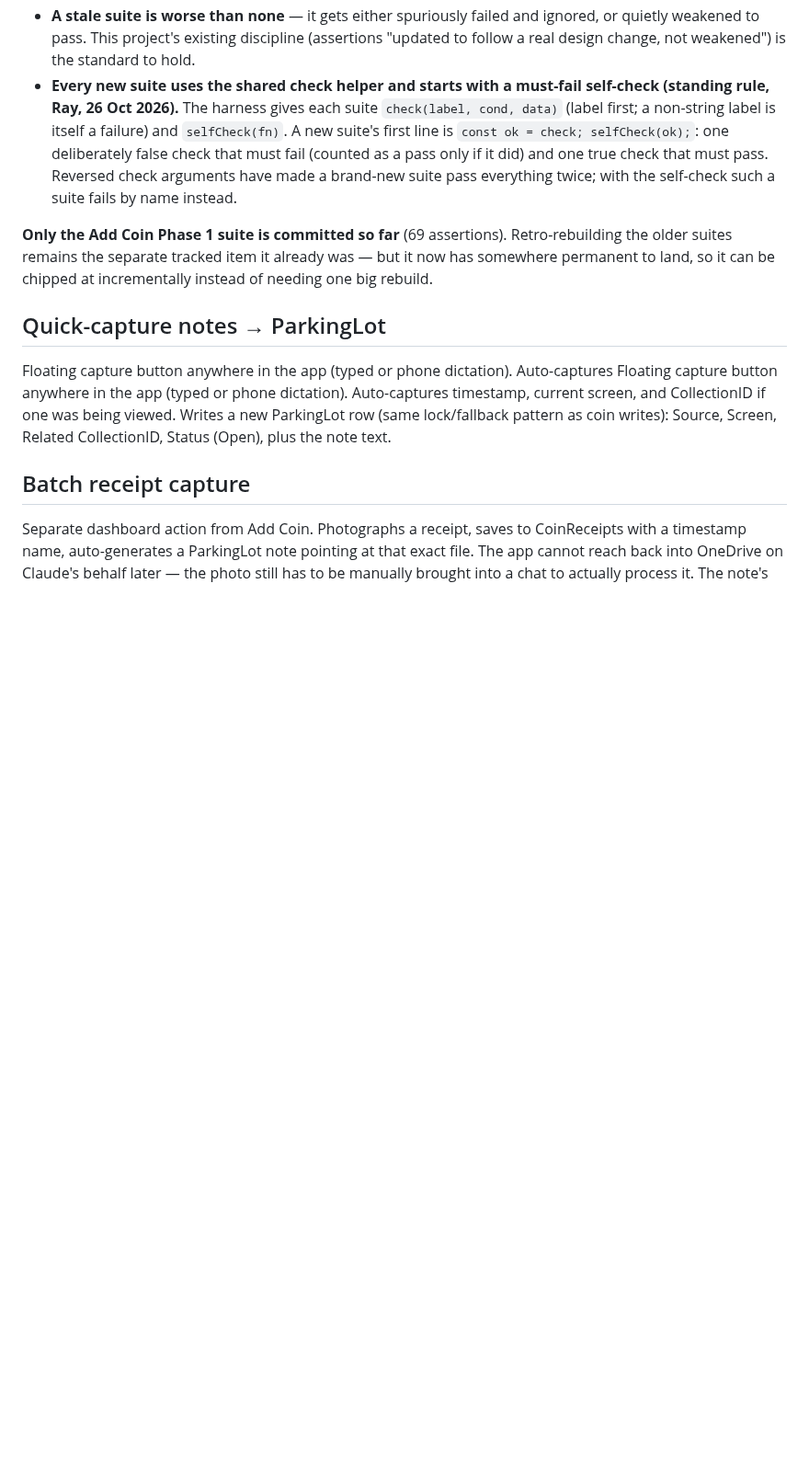
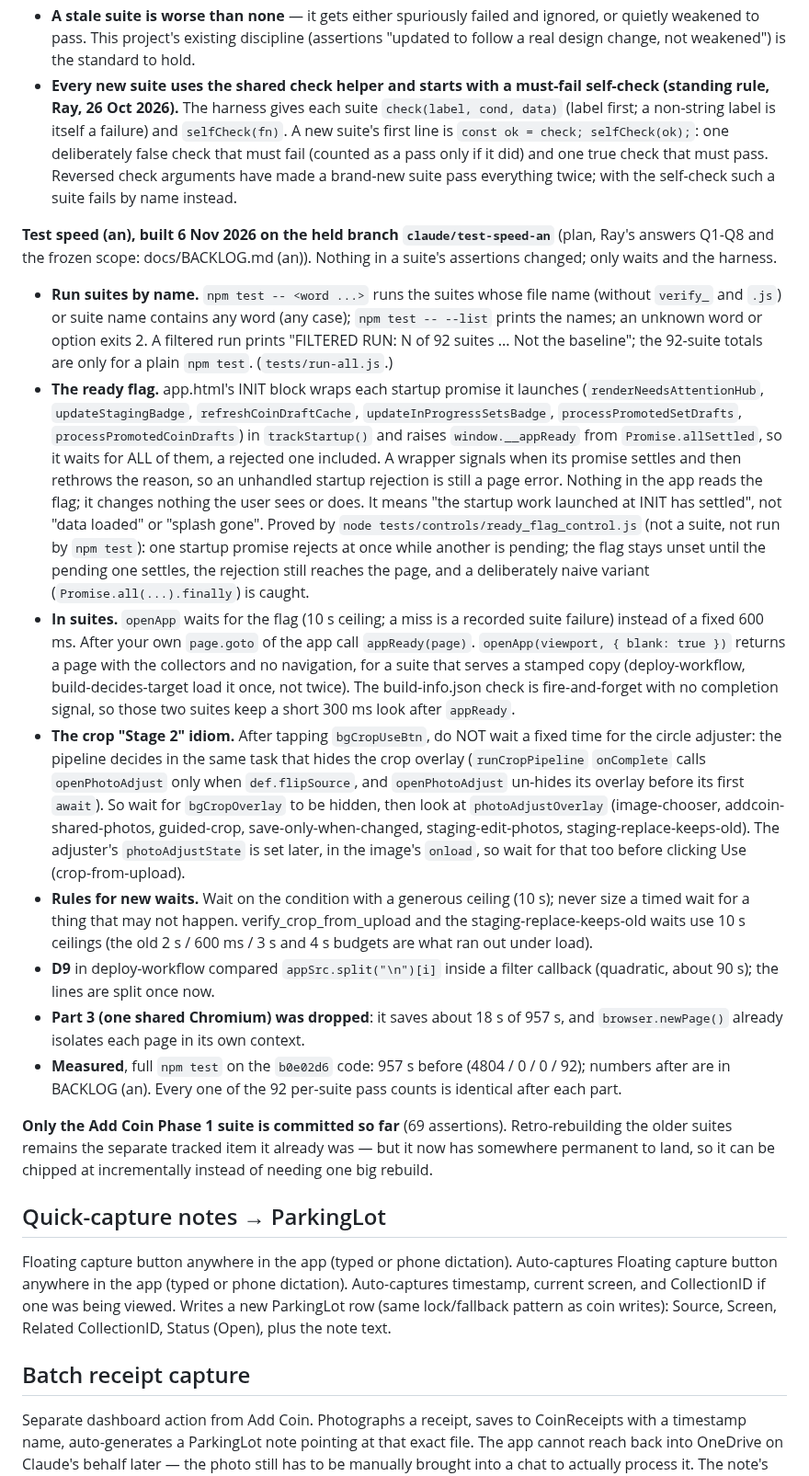
Before and after one commit to Salty224/coin-collection-app, a Markdown page: docs/ref/PLATFORM.md, the part around the change. Shown at 92% size. Rendered like a GitHub page; blank space fills up the shorter version.

Commit message:
(an) docs: PLATFORM.md write-up of the test-speed work (filter, ready flag, Stage 2 idiom, rules for new waits)
Co-Authored-By: Claude Sonnet 5.5 <noreply@anthropic.com>
Claude-Session: https://claude.ai/code/session_01LrAE9SrC4uyKtFMoX5Yj6G

```diff
--- a/docs/ref/PLATFORM.md
+++ b/docs/ref/PLATFORM.md
@@ -556,6 +556,16 @@ run `npm test` and nothing asks him to.
   Reversed check arguments have made a brand-new suite pass everything
   twice; with the self-check such a suite fails by name instead.
 
+**Test speed (an), built 6 Nov 2026 on the held branch `claude/test-speed-an`** (plan, Ray's answers Q1-Q8 and the frozen scope: docs/BACKLOG.md (an)). Nothing in a suite's assertions changed; only waits and the harness.
+- **Run suites by name.** `npm test -- <word ...>` runs the suites whose file name (without `verify_` and `.js`) or suite name contains any word (any case); `npm test -- --list` prints the names; an unknown word or option exits 2. A filtered run prints "FILTERED RUN: N of 92 suites ... Not the baseline"; the 92-suite totals are only for a plain `npm test`. (`tests/run-all.js`.)
+- **The ready flag.** app.html's INIT block wraps each startup promise it launches (`renderNeedsAttentionHub`, `updateStagingBadge`, `refreshCoinDraftCache`, `updateInProgressSetsBadge`, `processPromotedSetDrafts`, `processPromotedCoinDrafts`) in `trackStartup()` and raises `window.__appReady` from `Promise.allSettled`, so it waits for ALL of them, a rejected one included. A wrapper signals when its promise settles and then rethrows the reason, so an unhandled startup rejection is still a page error. Nothing in the app reads the flag; it changes nothing the user sees or does. It means "the startup work launched at INIT has settled", not "data loaded" or "splash gone". Proved by `node tests/controls/ready_flag_control.js` (not a suite, not run by `npm test`): one startup promise rejects at once while another is pending; the flag stays unset until the pending one settles, the rejection still reaches the page, and a deliberately naive variant (`Promise.all(...).finally`) is caught.
+- **In suites.** `openApp` waits for the flag (10 s ceiling; a miss is a recorded suite failure) instead of a fixed 600 ms. After your own `page.goto` of the app call `appReady(page)`. `openApp(viewport, { blank: true })` returns a page with the collectors and no navigation, for a suite that serves a stamped copy (deploy-workflow, build-decides-target load it once, not twice). The build-info.json check is fire-and-forget with no completion signal, so those two suites keep a short 300 ms look after `appReady`.
+- **The crop "Stage 2" idiom.** After tapping `bgCropUseBtn`, do NOT wait a fixed time for the circle adjuster: the pipeline decides in the same task that hides the crop overlay (`runCropPipeline` `onComplete` calls `openPhotoAdjust` only when `def.flipSource`, and `openPhotoAdjust` un-hides its overlay before its first `await`). So wait for `bgCropOverlay` to be hidden, then look at `photoAdjustOverlay` (image-chooser, addcoin-shared-photos, guided-crop, save-only-when-changed, staging-edit-photos, staging-replace-keeps-old). The adjuster's `photoAdjustState` is set later, in the image's `onload`, so wait for that too before clicking Use (crop-from-upload).
+- **Rules for new waits.** Wait on the condition with a generous ceiling (10 s); never size a timed wait for a thing that may not happen. verify_crop_from_upload and the staging-replace-keeps-old waits use 10 s ceilings (the old 2 s / 600 ms / 3 s and 4 s budgets are what ran out under load).
+- **D9** in deploy-workflow compared `appSrc.split("\n")[i]` inside a filter callback (quadratic, about 90 s); the lines are split once now.
+- **Part 3 (one shared Chromium) was dropped**: it saves about 18 s of 957 s, and `browser.newPage()` already isolates each page in its own context.
+- **Measured**, full `npm test` on the `b0e02d6` code: 957 s before (4804 / 0 / 0 / 92); numbers after are in BACKLOG (an). Every one of the 92 per-suite pass counts is identical after each part.
+
 **Only the Add Coin Phase 1 suite is committed so far** (69 assertions).
 Retro-rebuilding the older suites remains the separate tracked item it
 already was — but it now has somewhere permanent to land, so it can be
```
